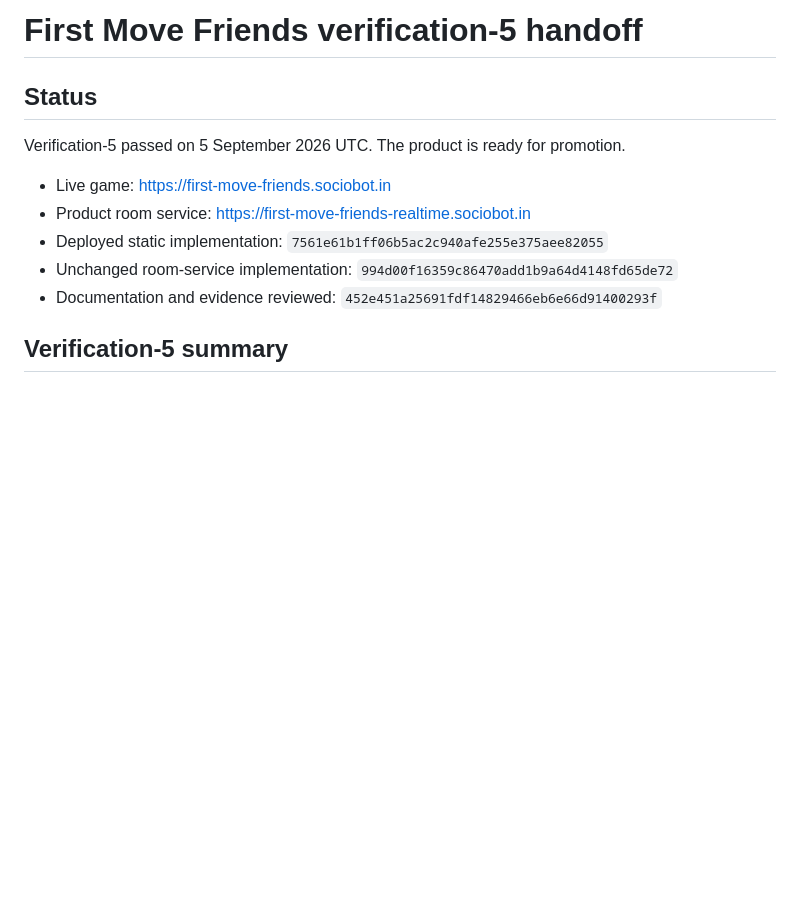
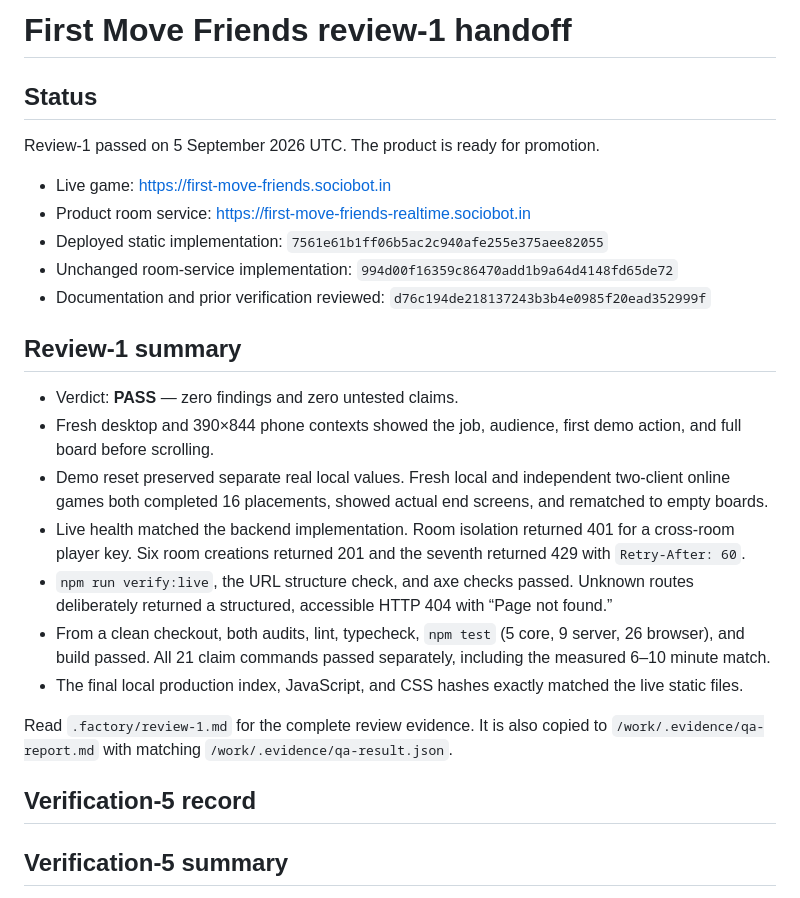
Before and after one commit to B-Divyesh/sf-first-move-friends, a Markdown page: .factory/handoff.md, the part around the change. Drawn GitHub-style; blank space fills up the shorter version.

Commit message:
docs: record review 1 pass

```diff
--- a/.factory/handoff.md
+++ b/.factory/handoff.md
@@ -1,14 +1,28 @@
-# First Move Friends verification-5 handoff
+# First Move Friends review-1 handoff
 
 ## Status
 
-Verification-5 passed on 5 September 2026 UTC. The product is ready for promotion.
+Review-1 passed on 5 September 2026 UTC. The product is ready for promotion.
 
 - Live game: <https://first-move-friends.sociobot.in>
 - Product room service: <https://first-move-friends-realtime.sociobot.in>
 - Deployed static implementation: `7561e61b1ff06b5ac2c940afe255e375aee82055`
 - Unchanged room-service implementation: `994d00f16359c86470add1b9a64d4148fd65de72`
-- Documentation and evidence reviewed: `452e451a25691fdf14829466eb6e66d91400293f`
+- Documentation and prior verification reviewed: `d76c194de218137243b3b4e0985f20ead352999f`
+
+## Review-1 summary
+
+- Verdict: **PASS** — zero findings and zero untested claims.
+- Fresh desktop and 390×844 phone contexts showed the job, audience, first demo action, and full board before scrolling.
+- Demo reset preserved separate real local values. Fresh local and independent two-client online games both completed 16 placements, showed actual end screens, and rematched to empty boards.
+- Live health matched the backend implementation. Room isolation returned 401 for a cross-room player key. Six room creations returned 201 and the seventh returned 429 with `Retry-After: 60`.
+- `npm run verify:live`, the URL structure check, and axe checks passed. Unknown routes deliberately returned a structured, accessible HTTP 404 with “Page not found.”
+- From a clean checkout, both audits, lint, typecheck, `npm test` (5 core, 9 server, 26 browser), and build passed. All 21 claim commands passed separately, including the measured 6–10 minute match.
+- The final local production index, JavaScript, and CSS hashes exactly matched the live static files.
+
+Read `.factory/review-1.md` for the complete review evidence. It is also copied to `/work/.evidence/qa-report.md` with matching `/work/.evidence/qa-result.json`.
+
+## Verification-5 record
 
 ## Verification-5 summary
 
```
Also changed, not shown: .factory/review-1.md (added, +67 -0 lines).
